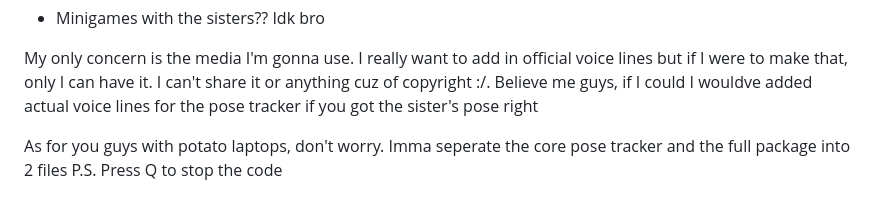
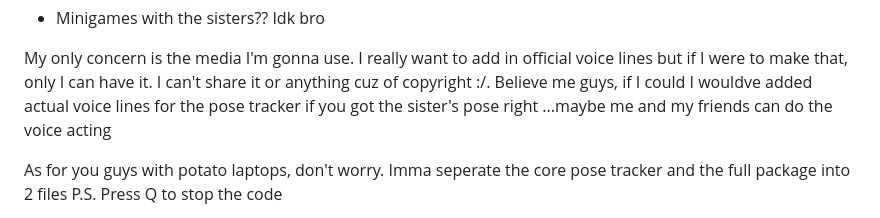
Before and after one commit to pringlecorte/The-Quintessential-Quintuplets-Pose-Tracker, a Markdown page: README.md, the part around the change. Rendered like a GitHub page.

```diff
--- a/README.md
+++ b/README.md
@@ -100,7 +100,7 @@ BRO I SWEAR IF NINO AINT GONNA COMPLY BRO IVE BEEN TWEAKING HER THRESHOLDS AND I
   - Minigames with the sisters?? Idk bro
 
 My only concern is the media I'm gonna use. I really want to add in official voice lines but if I were to make that, only I can have it. I can't share it or anything cuz of copyright :/. Believe me guys, if I could I wouldve added actual voice lines for the pose tracker if you got the sister's pose right
-
+...maybe me and my friends can do the voice acting
 
 As for you guys with potato laptops, don't worry. Imma seperate the core pose tracker and the full package into 2 files
 P.S. Press Q to stop the code
```
